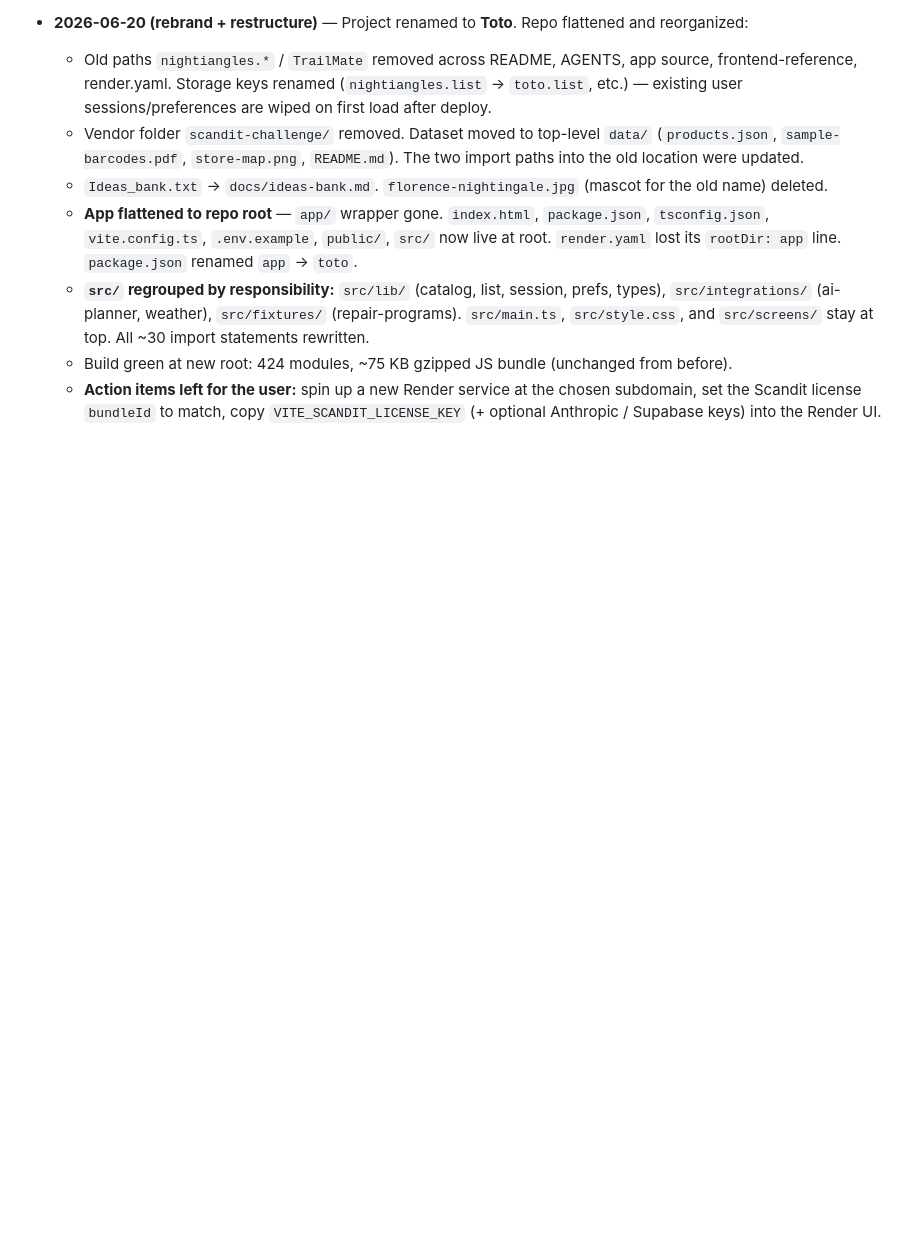
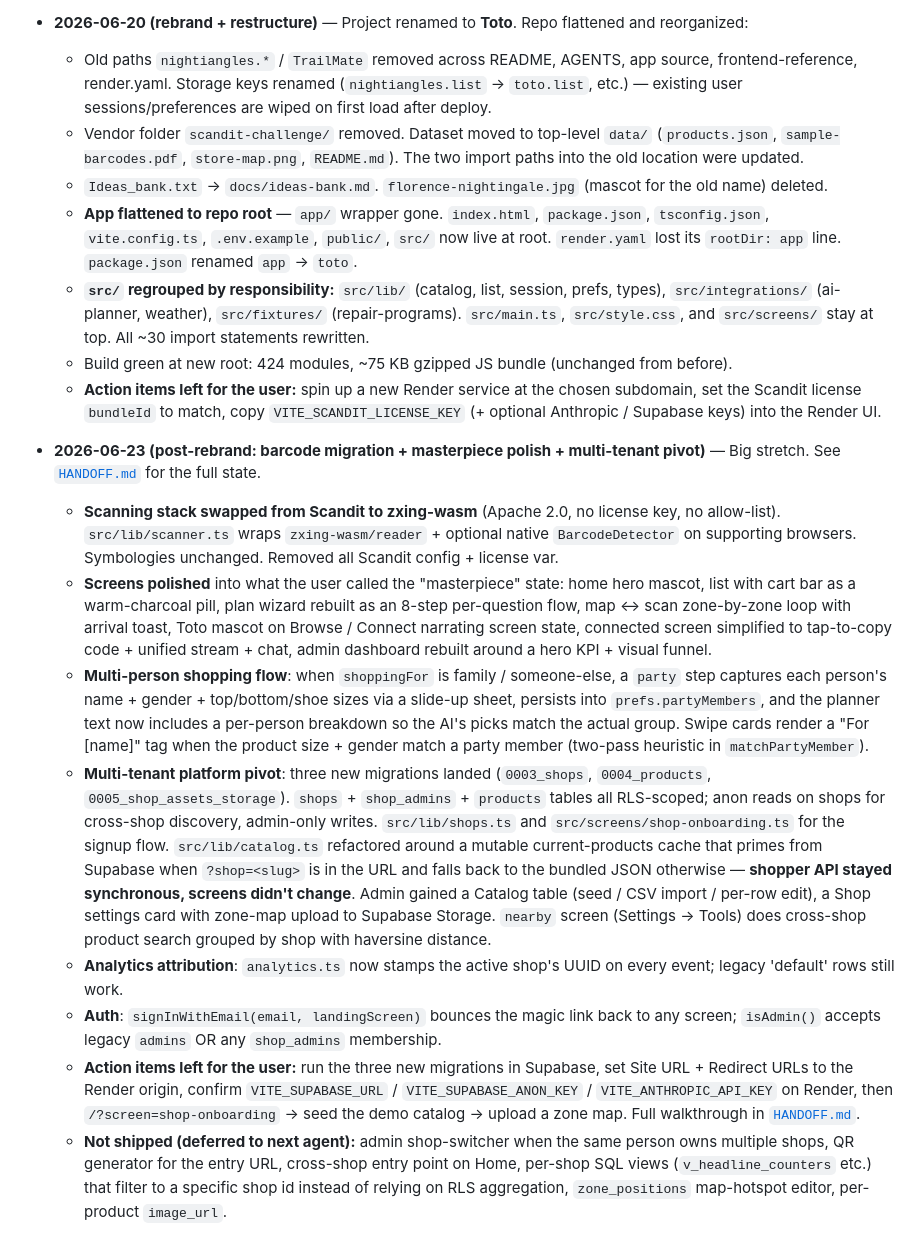
Before and after one commit to shiwani42/toto, a Markdown page: AGENTS.md, the part around the change. Drawn GitHub-style; blank space fills up the shorter version.

```diff
--- a/AGENTS.md
+++ b/AGENTS.md
@@ -342,3 +342,13 @@ We work in vertical slices — each phase is demoable. **v1 phases come first.**
     - **`src/` regrouped by responsibility:** `src/lib/` (catalog, list, session, prefs, types), `src/integrations/` (ai-planner, weather), `src/fixtures/` (repair-programs). `src/main.ts`, `src/style.css`, and `src/screens/` stay at top. All ~30 import statements rewritten.
     - Build green at new root: 424 modules, ~75 KB gzipped JS bundle (unchanged from before).
     - **Action items left for the user:** spin up a new Render service at the chosen subdomain, set the Scandit license `bundleId` to match, copy `VITE_SCANDIT_LICENSE_KEY` (+ optional Anthropic / Supabase keys) into the Render UI.
+
+- **2026-06-23 (post-rebrand: barcode migration + masterpiece polish + multi-tenant pivot)** — Big stretch. See [`HANDOFF.md`](./HANDOFF.md) for the full state.
+    - **Scanning stack swapped from Scandit to zxing-wasm** (Apache 2.0, no license key, no allow-list). `src/lib/scanner.ts` wraps `zxing-wasm/reader` + optional native `BarcodeDetector` on supporting browsers. Symbologies unchanged. Removed all Scandit config + license var.
+    - **Screens polished** into what the user called the "masterpiece" state: home hero mascot, list with cart bar as a warm-charcoal pill, plan wizard rebuilt as an 8-step per-question flow, map ↔ scan zone-by-zone loop with arrival toast, Toto mascot on Browse / Connect narrating screen state, connected screen simplified to tap-to-copy code + unified stream + chat, admin dashboard rebuilt around a hero KPI + visual funnel.
+    - **Multi-person shopping flow**: when `shoppingFor` is family / someone-else, a `party` step captures each person's name + gender + top/bottom/shoe sizes via a slide-up sheet, persists into `prefs.partyMembers`, and the planner text now includes a per-person breakdown so the AI's picks match the actual group. Swipe cards render a "For [name]" tag when the product size + gender match a party member (two-pass heuristic in `matchPartyMember`).
+    - **Multi-tenant platform pivot**: three new migrations landed (`0003_shops`, `0004_products`, `0005_shop_assets_storage`). `shops` + `shop_admins` + `products` tables all RLS-scoped; anon reads on shops for cross-shop discovery, admin-only writes. `src/lib/shops.ts` and `src/screens/shop-onboarding.ts` for the signup flow. `src/lib/catalog.ts` refactored around a mutable current-products cache that primes from Supabase when `?shop=<slug>` is in the URL and falls back to the bundled JSON otherwise — **shopper API stayed synchronous, screens didn't change**. Admin gained a Catalog table (seed / CSV import / per-row edit), a Shop settings card with zone-map upload to Supabase Storage. `nearby` screen (Settings → Tools) does cross-shop product search grouped by shop with haversine distance.
+    - **Analytics attribution**: `analytics.ts` now stamps the active shop's UUID on every event; legacy 'default' rows still work.
+    - **Auth**: `signInWithEmail(email, landingScreen)` bounces the magic link back to any screen; `isAdmin()` accepts legacy `admins` OR any `shop_admins` membership.
+    - **Action items left for the user:** run the three new migrations in Supabase, set Site URL + Redirect URLs to the Render origin, confirm `VITE_SUPABASE_URL` / `VITE_SUPABASE_ANON_KEY` / `VITE_ANTHROPIC_API_KEY` on Render, then `/?screen=shop-onboarding` → seed the demo catalog → upload a zone map. Full walkthrough in [`HANDOFF.md`](./HANDOFF.md).
+    - **Not shipped (deferred to next agent):** admin shop-switcher when the same person owns multiple shops, QR generator for the entry URL, cross-shop entry point on Home, per-shop SQL views (`v_headline_counters` etc.) that filter to a specific shop id instead of relying on RLS aggregation, `zone_positions` map-hotspot editor, per-product `image_url`.
```
Also changed, not shown: HANDOFF.md (added, +305 -0 lines).
